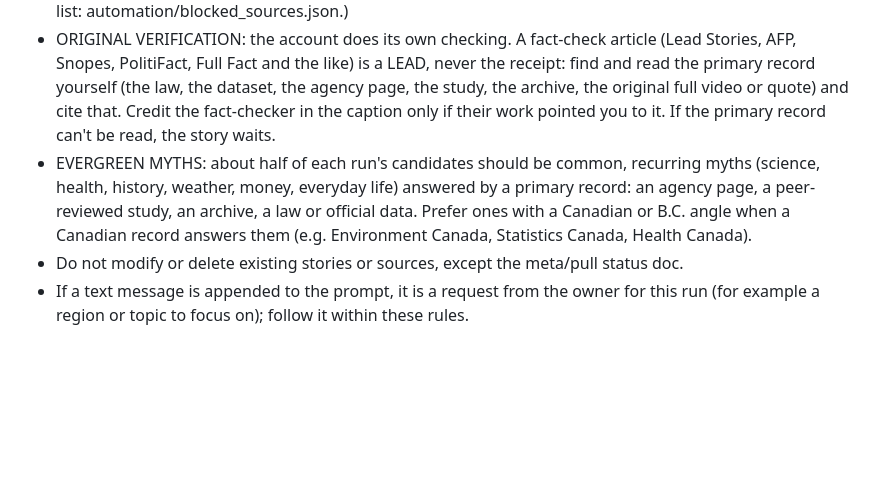
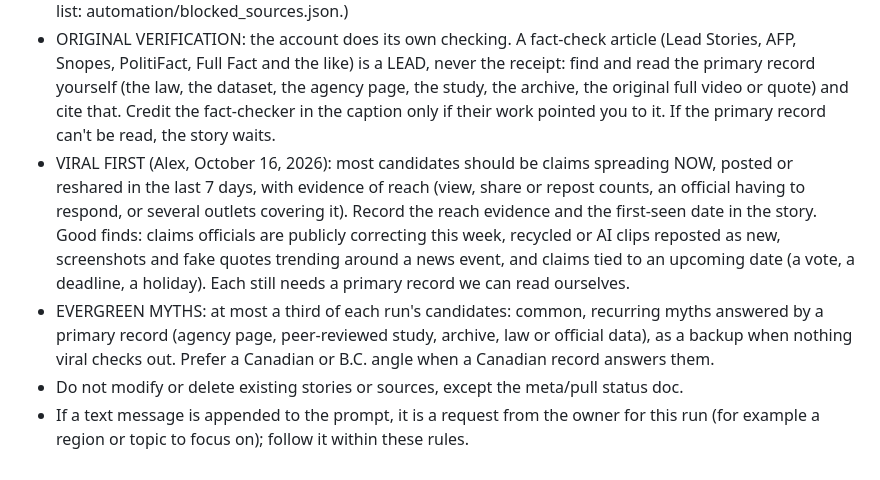
Before and after one commit to plainsightfile/plainsightfile-media, a Markdown page: automation/STORY_PULL.md, the part around the change. GitHub-like rendering; blank space fills up the shorter version.

Commit message:
Story pull: viral-first, with reach evidence; evergreen myths as backup
Co-Authored-By: Claude Opus 5.5 <noreply@anthropic.com>
Claude-Session: https://claude.ai/code/session_013rXTCv7NSGxNFvMrrj7oMT

```diff
--- a/automation/STORY_PULL.md
+++ b/automation/STORY_PULL.md
@@ -64,6 +64,7 @@ Use the ArtifactData tool (load it with ToolSearch "select:ArtifactData" if need
 - For stories involving grief, remembrance or victims, the angle must target institutions' and public figures' words and records, never the people affected; note this in cautions.
 - BLOCKED SOURCES: never use the Canadian Taxpayers Federation (CTF, taxpayer.com) in any way: not its reports, statements, figures, rankings or "Teddy" waste awards, not as quoted by another outlet, and do not mention it. If a fact only comes from it, leave the fact out; if the story rests on it, drop the story. (Full list: automation/blocked_sources.json.)
 - ORIGINAL VERIFICATION: the account does its own checking. A fact-check article (Lead Stories, AFP, Snopes, PolitiFact, Full Fact and the like) is a LEAD, never the receipt: find and read the primary record yourself (the law, the dataset, the agency page, the study, the archive, the original full video or quote) and cite that. Credit the fact-checker in the caption only if their work pointed you to it. If the primary record can't be read, the story waits.
-- EVERGREEN MYTHS: about half of each run's candidates should be common, recurring myths (science, health, history, weather, money, everyday life) answered by a primary record: an agency page, a peer-reviewed study, an archive, a law or official data. Prefer ones with a Canadian or B.C. angle when a Canadian record answers them (e.g. Environment Canada, Statistics Canada, Health Canada).
+- VIRAL FIRST (Alex, October 16, 2026): most candidates should be claims spreading NOW, posted or reshared in the last 7 days, with evidence of reach (view, share or repost counts, an official having to respond, or several outlets covering it). Record the reach evidence and the first-seen date in the story. Good finds: claims officials are publicly correcting this week, recycled or AI clips reposted as new, screenshots and fake quotes trending around a news event, and claims tied to an upcoming date (a vote, a deadline, a holiday). Each still needs a primary record we can read ourselves.
+- EVERGREEN MYTHS: at most a third of each run's candidates: common, recurring myths answered by a primary record (agency page, peer-reviewed study, archive, law or official data), as a backup when nothing viral checks out. Prefer a Canadian or B.C. angle when a Canadian record answers them.
 - Do not modify or delete existing stories or sources, except the meta/pull status doc.
 - If a text message is appended to the prompt, it is a request from the owner for this run (for example a region or topic to focus on); follow it within these rules.
```
